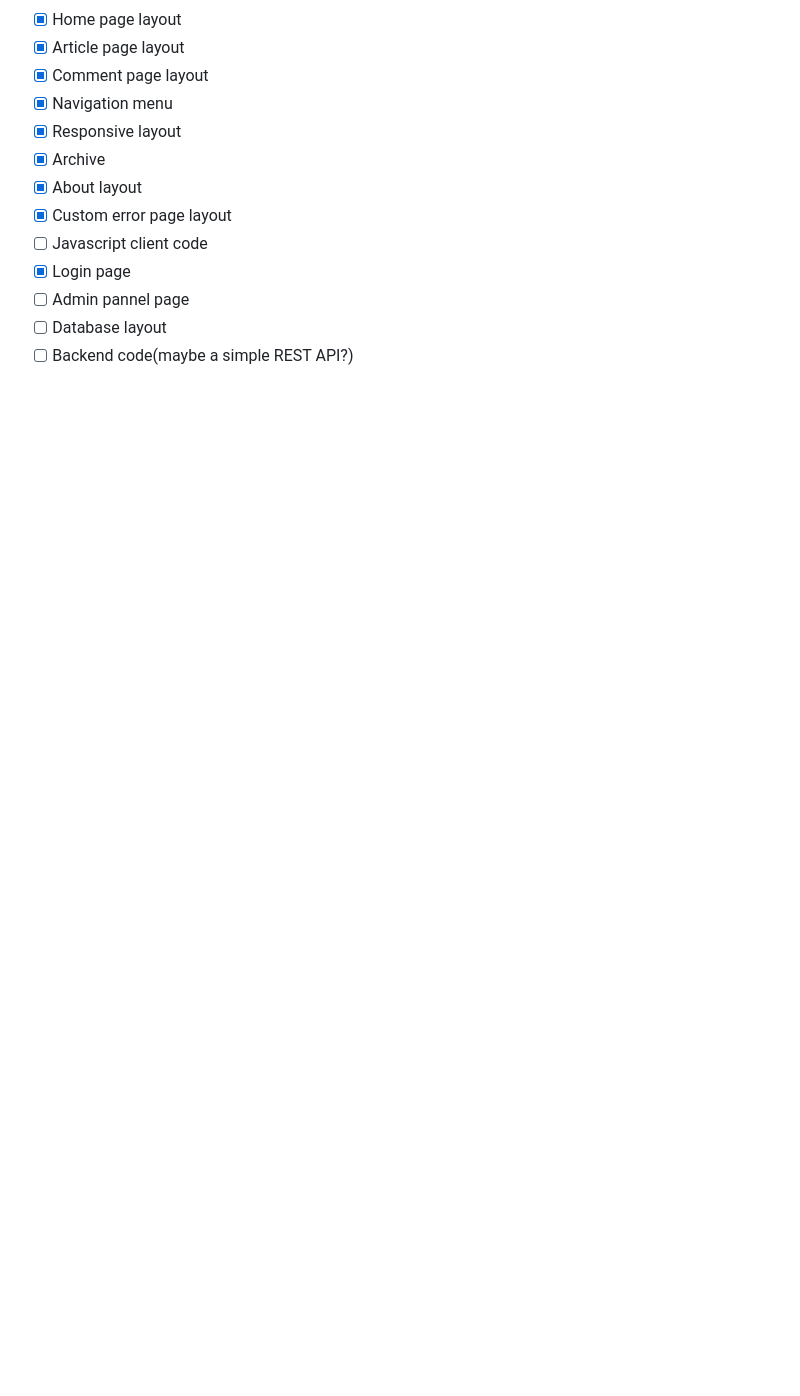
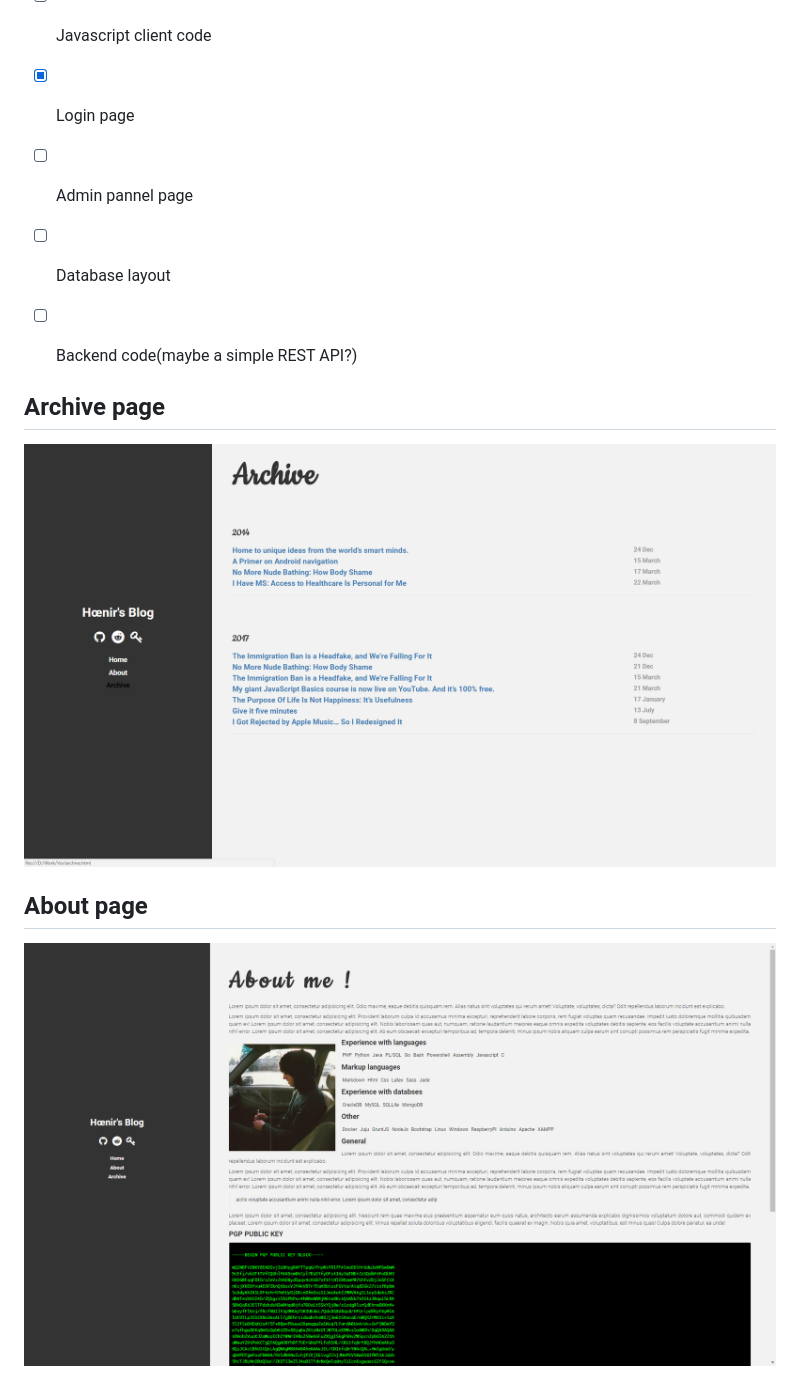
Before and after one commit to hoenirvili/-Vor, a Markdown page: README.md, the part around the change printed below. Drawn GitHub-style; pictures changed too: doc/about-page.png (added), doc/archive-page.png (added); blank space fills up the shorter version.

```diff
--- a/README.md
+++ b/README.md
@@ -19,3 +25,11 @@
 - [ ] Admin pannel page
 - [ ] Database layout
 - [ ] Backend code(maybe a simple REST API?)
+
+
+## Archive page
+
+![archive-page](doc/archive-page.png)
+
+## About page
+![about-page](doc/about-page.png)
```
Also changed, not shown: other parts of README.md (+7 -1 lines), doc/login-page.png (added), doc/main-page.png (added).
